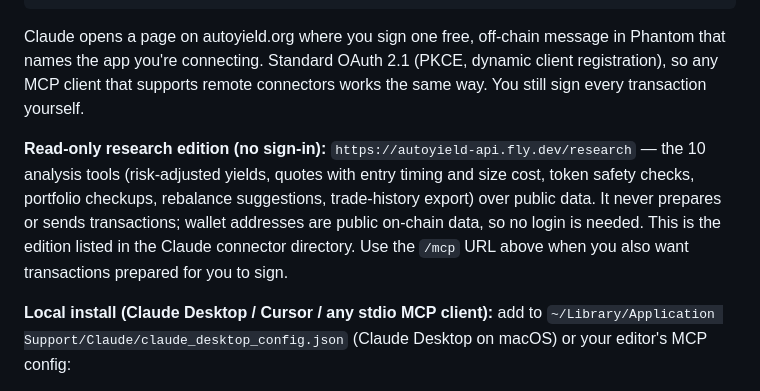
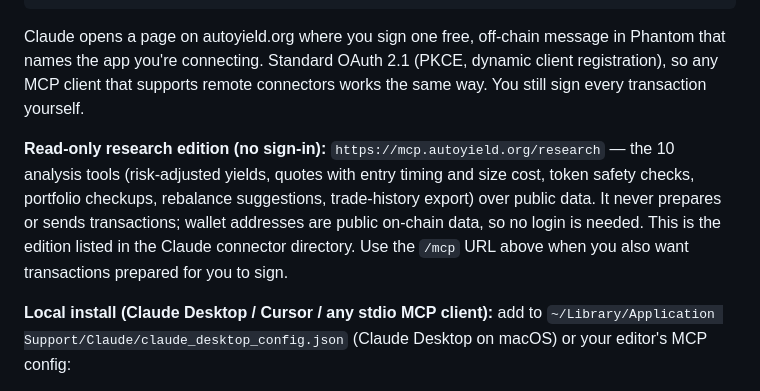
Before and after one commit to kaditang/agent-wallet-mcp, a Markdown page: README.md, the part around the change. Drawn GitHub-style.

```diff
--- a/README.md
+++ b/README.md
@@ -34,7 +34,7 @@ https://autoyield-api.fly.dev/mcp
 
 Claude opens a page on autoyield.org where you sign one free, off-chain message in Phantom that names the app you're connecting. Standard OAuth 2.1 (PKCE, dynamic client registration), so any MCP client that supports remote connectors works the same way. You still sign every transaction yourself.
 
-**Read-only research edition (no sign-in):** `https://autoyield-api.fly.dev/research` — the 10 analysis tools (risk-adjusted yields, quotes with entry timing and size cost, token safety checks, portfolio checkups, rebalance suggestions, trade-history export) over public data. It never prepares or sends transactions; wallet addresses are public on-chain data, so no login is needed. This is the edition listed in the Claude connector directory. Use the `/mcp` URL above when you also want transactions prepared for you to sign.
+**Read-only research edition (no sign-in):** `https://mcp.autoyield.org/research` — the 10 analysis tools (risk-adjusted yields, quotes with entry timing and size cost, token safety checks, portfolio checkups, rebalance suggestions, trade-history export) over public data. It never prepares or sends transactions; wallet addresses are public on-chain data, so no login is needed. This is the edition listed in the Claude connector directory. Use the `/mcp` URL above when you also want transactions prepared for you to sign.
 
 **Local install (Claude Desktop / Cursor / any stdio MCP client):** add to `~/Library/Application Support/Claude/claude_desktop_config.json` (Claude Desktop on macOS) or your editor's MCP config:
 
```
Also changed, not shown: CLAUDE_DIRECTORY_SUBMISSION.md (+1 -2 lines).
